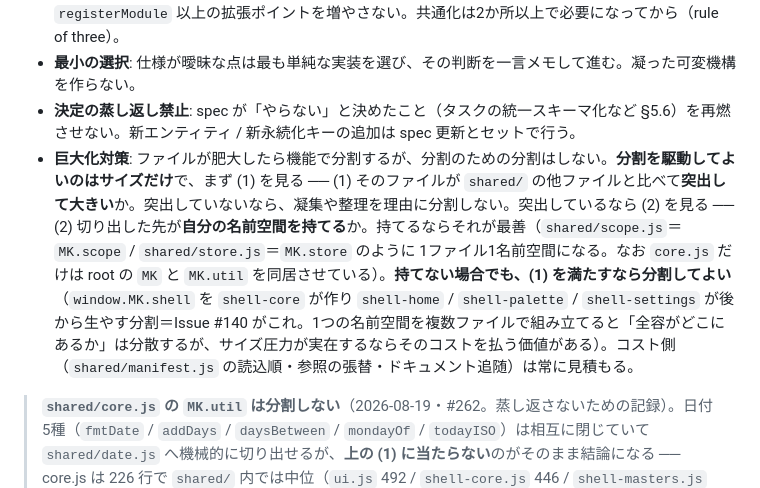
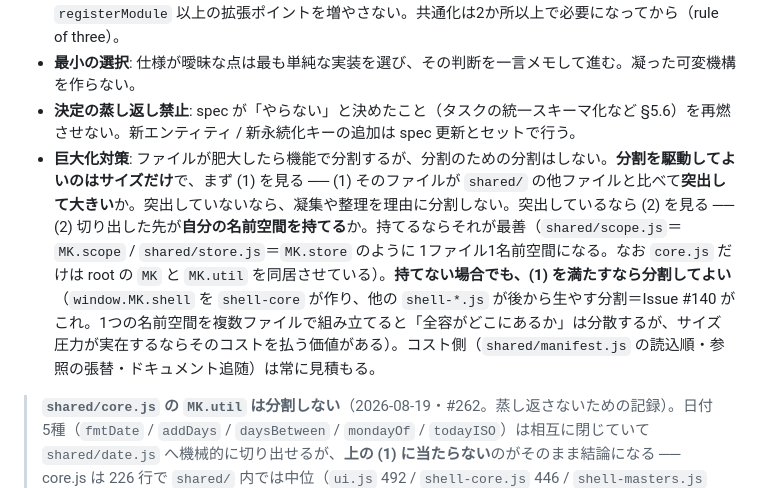
Before and after one commit to tiyo221/management-kun, a Markdown page: CODING.md, the part around the change. GitHub-like rendering.

Commit message:
[core] shell 分割の例から個別ファイルの列挙を外す
/code-review 3巡目の指摘（Low）に対応する。

window.MK.shell へ後からメンバーを生やすファイルを3つ列挙していたが、実際は
shell-nav / shell-masters を含む5つで、ヘッジ無しの列挙が網羅に見えていた
（CLAUDE.md 必須ルール5「網羅に見える列挙は、欠落が誤情報になる」）。
「他の shell-*.js が後から生やす」へ改め、同期対象になる個別列挙を無くす。

Co-Authored-By: Claude Opus 5 <noreply@anthropic.com>

```diff
--- a/CODING.md
+++ b/CODING.md
@@ -55,7 +55,7 @@
 - **抽象化は後出し**: 設定オプション・汎用エンジン・プラグイン機構を「将来のため」に作らない。`registerModule` 以上の拡張ポイントを増やさない。共通化は2か所以上で必要になってから（rule of three）。
 - **最小の選択**: 仕様が曖昧な点は最も単純な実装を選び、その判断を一言メモして進む。凝った可変機構を作らない。
 - **決定の蒸し返し禁止**: spec が「やらない」と決めたこと（タスクの統一スキーマ化など §5.6）を再燃させない。新エンティティ / 新永続化キーの追加は spec 更新とセットで行う。
-- **巨大化対策**: ファイルが肥大したら機能で分割するが、分割のための分割はしない。**分割を駆動してよいのはサイズだけ**で、まず (1) を見る ── (1) そのファイルが `shared/` の他ファイルと比べて**突出して大きい**か。突出していないなら、凝集や整理を理由に分割しない。突出しているなら (2) を見る ── (2) 切り出した先が**自分の名前空間を持てる**か。持てるならそれが最善（`shared/scope.js`＝`MK.scope` / `shared/store.js`＝`MK.store` のように 1ファイル1名前空間になる。なお `core.js` だけは root の `MK` と `MK.util` を同居させている）。**持てない場合でも、(1) を満たすなら分割してよい**（`window.MK.shell` を `shell-core` が作り `shell-home` / `shell-palette` / `shell-settings` が後から生やす分割＝Issue #140 がこれ。1つの名前空間を複数ファイルで組み立てると「全容がどこにあるか」は分散するが、サイズ圧力が実在するならそのコストを払う価値がある）。コスト側（`shared/manifest.js` の読込順・参照の張替・ドキュメント追随）は常に見積もる。
+- **巨大化対策**: ファイルが肥大したら機能で分割するが、分割のための分割はしない。**分割を駆動してよいのはサイズだけ**で、まず (1) を見る ── (1) そのファイルが `shared/` の他ファイルと比べて**突出して大きい**か。突出していないなら、凝集や整理を理由に分割しない。突出しているなら (2) を見る ── (2) 切り出した先が**自分の名前空間を持てる**か。持てるならそれが最善（`shared/scope.js`＝`MK.scope` / `shared/store.js`＝`MK.store` のように 1ファイル1名前空間になる。なお `core.js` だけは root の `MK` と `MK.util` を同居させている）。**持てない場合でも、(1) を満たすなら分割してよい**（`window.MK.shell` を `shell-core` が作り、他の `shell-*.js` が後から生やす分割＝Issue #140 がこれ。1つの名前空間を複数ファイルで組み立てると「全容がどこにあるか」は分散するが、サイズ圧力が実在するならそのコストを払う価値がある）。コスト側（`shared/manifest.js` の読込順・参照の張替・ドキュメント追随）は常に見積もる。
 
 > **`shared/core.js` の `MK.util` は分割しない**（2026-08-19・#262。蒸し返さないための記録）。日付5種（`fmtDate` / `addDays` / `daysBetween` / `mondayOf` / `todayISO`）は相互に閉じていて `shared/date.js` へ機械的に切り出せるが、**上の (1) に当たらない**のがそのまま結論になる ── core.js は 226 行で `shared/` 内では中位（`ui.js` 492 / `shell-core.js` 446 / `shell-masters.js` 386）であり、サイズ圧力が無いところで葉ヘルパを移すのは「分割のための分割」。凝集を取りに `MK.date` へ移して参照を張り替える案も、実呼び出し 84 箇所（`shared` + `modules`。`todayISO` だけで 51）＋テストで、後方互換を捨てるコストに凝集が見合わない。外部 API `MK.util.*` を保つ側の案（`shared/date.js` が `MK.util` へ生やす）は (2) を満たさないが、**(2) 単独は見送りの理由にならない**（shell 分割の前例のとおり）。再検討するのは core.js が他ファイルより突出して伸びたとき。
 
```
